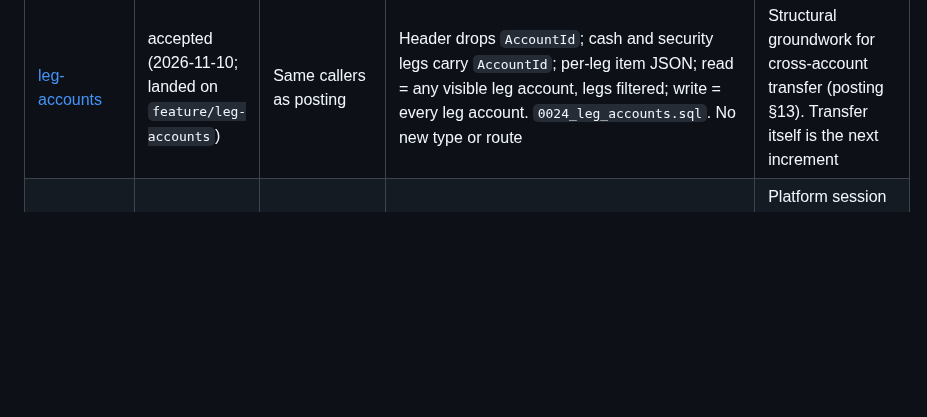
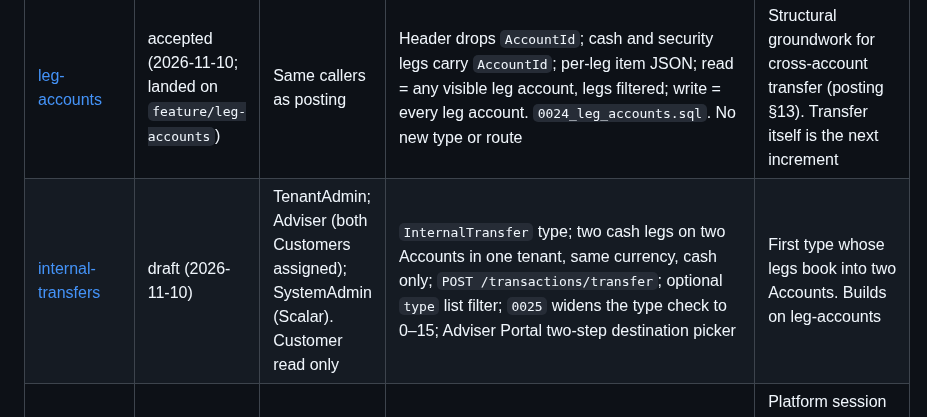
Before and after one commit to louis297/MyWealthV2, a Markdown page: docs/features/README.md, the part around the change. Rendered like a GitHub page; blank space fills up the shorter version.

Commit message:
Add internal transfers draft spec and glossary term
Co-Authored-By: Claude Opus 5.5 <noreply@anthropic.com>

```diff
--- a/docs/features/README.md
+++ b/docs/features/README.md
@@ -101,6 +101,7 @@ Lock table and port shape in the Feature Spec. Do not implement from ADR 0010 /
 | [net-worth](net-worth.md) | accepted (landed 2026-10-12 `af422c2`) | TenantAdmin; Adviser (assigned Customers); SystemAdmin (Scalar) | Current point-in-time read model. `GET /net-worth` and `GET /users/customers/{id}/net-worth`. Per-currency arrays + breakdowns. No script. Reuse `accounts.read`. BFF prefix `/net-worth`. Portal Dashboard accepted | Read model after securities activity. No new tables. |
 | [portfolios](portfolios.md) | accepted (2026-11-02) | TenantAdmin; Adviser (assigned Customers); SystemAdmin (Scalar). Customer 403 on writes | Model portfolios with base currency and target weights. Assign rebalances synchronously. Weight change and bulk rebalance are async (202). While assigned, manual security trades rejected; cash in/out allowed. One Active assignment per account. Brokerage/Other only. Script `0023_portfolios.sql`. Portal out | Strategy layer on top of existing holdings and transactions. |
 | [leg-accounts](leg-accounts.md) | accepted (2026-11-10; landed on `feature/leg-accounts`) | Same callers as posting | Header drops `AccountId`; cash and security legs carry `AccountId`; per-leg item JSON; read = any visible leg account, legs filtered; write = every leg account. `0024_leg_accounts.sql`. No new type or route | Structural groundwork for cross-account transfer (posting §13). Transfer itself is the next increment |
+| [internal-transfers](internal-transfers.md) | draft (2026-11-10) | TenantAdmin; Adviser (both Customers assigned); SystemAdmin (Scalar). Customer read only | `InternalTransfer` type; two cash legs on two Accounts in one tenant, same currency, cash only; `POST /transactions/transfer`; optional `type` list filter; `0025` widens the type check to 0–15; Adviser Portal two-step destination picker | First type whose legs book into two Accounts. Builds on leg-accounts |
 | [bff-adviser-portal](bff-adviser-portal.md) | accepted (2026-10-01; landed `5e85e9c`) | Adviser Portal session | Aspire `bff-adviser-portal`; confidential client; cookie + OIDC + HttpClient proxy; tokens out of the browser | Platform session increment, not a ledger slice. ADR 0016 accepted. Portal cut: [adviser-portal-bff-cut.md](../adviser-portal/adviser-portal-bff-cut.md) |
 
 Suggested order (tendency, not a locked backlog). Cash is not its own spec; it lives in posting:
```
Also changed, not shown: docs/features/internal-transfers.md (added, +293 -0 lines), docs/glossary.md (+3 -2 lines).
